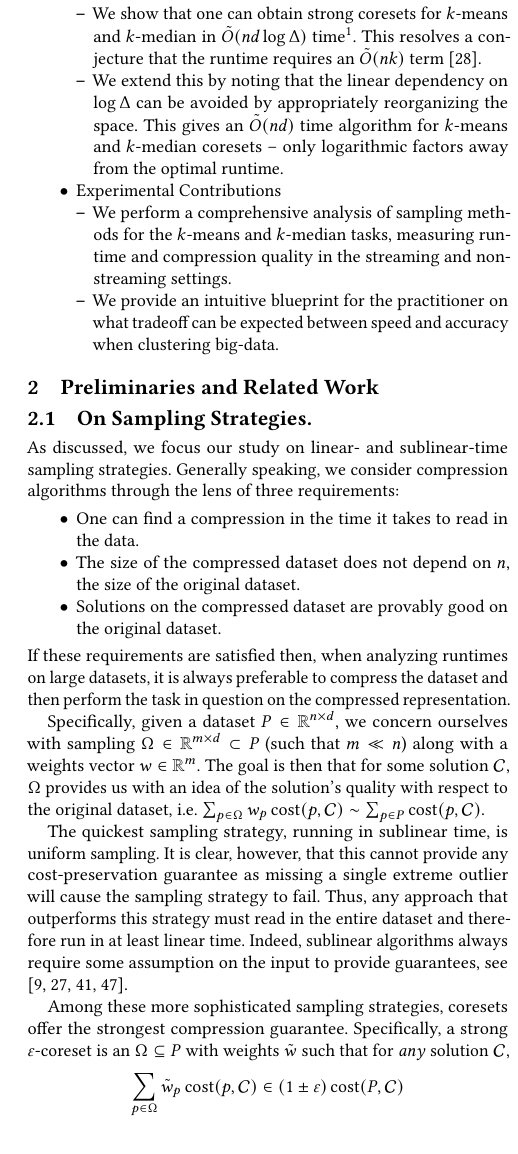
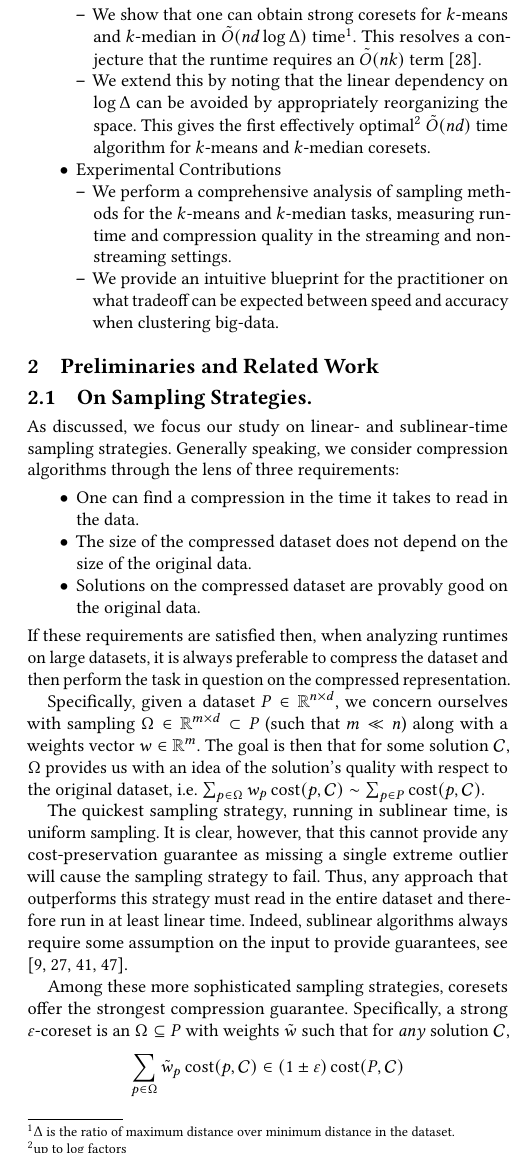
Before and after one commit to riccardo-torlaini/Fast-Coreset-Generation, a LaTeX paper (tex/sigmod_main.tex, which reads tex/introduction.tex, tex/preliminaries.tex): part of one column of page 2 of 12, cut so that both start at the same text, the shorter picture padded with empty space. Compiled offline with pdfLaTeX.

Commit message:
Re-reading tweaks

```diff
--- a/tex/introduction.tex
+++ b/tex/introduction.tex
@@ -16,37 +16,36 @@ guarantee, wherein the cost of any solution on the compressed data is within an
 Surprisingly, many coreset constructions can remove the dependency on $n$, significantly accelerating downstream tasks.
 
 We study both paradigms with respect to a classic problem -- what are the limits and possibilities of compression for the $k$-means and $k$-median objectives?
-Whereas uniform sampling provides optimal speed but no accuracy guarantee, coreset constructions have
-unclear runtime bounds despite their tight bounds on the minimum number of samples required for accurate compression. Although there is little to study with respect to random
-sampling, the lack of clarity regarding linear-time coreset constructions throws into question their ability to facilitate clustering on large datasets. Indeed,
-currently available fast sampling algorithms for clustering \cite{BachemL018} \cite{kmeans_sublinear_bachem16} cannot achieve strong coreset guarantees.
-Recently, \cite{DSWY22} proposed a sensitivity-based method for strong coresets that runs in time
-$\tilde{O}(nd + nk)$ and conjectured this to be optimal for $k$-median and $k$-means.  Since the issue of determining an optimal coreset size has recently
-been resolved \cite{CSS21,CLSSS22,HLW23}, this is arguably the main open problem in coreset research for center-based clustering. We resolve this by showing that
-there exists an easy-to-implement algorithm that constructs coresets in $\tilde{O}(nd)$ time -- only logarithmic factors away from the time it takes to read in
-the dataset.
+Whereas uniform sampling provides optimal speed but no accuracy guarantee, coreset constructions have unclear runtime bounds despite their tight bounds on the
+minimum number of samples required for accurate compression. Although there is little to study with respect to random sampling, the lack of clarity regarding
+linear-time coreset constructions throws into question their ability to facilitate clustering on large datasets. Indeed, currently available fast sampling
+algorithms for clustering \cite{BachemL018} \cite{kmeans_sublinear_bachem16} cannot achieve strong coreset guarantees.  Recently, \cite{DSWY22} proposed
+a sensitivity-based method for strong coresets that runs in time $\tilde{O}(nd + nk)$ and conjectured this to be optimal for $k$-median and $k$-means.  Since
+the issue of determining an optimal coreset size has recently been resolved \cite{CSS21,CLSSS22,HLW23}, this is arguably the main open problem in coreset
+research for center-based clustering. We resolve this by showing that there exists an easy-to-implement algorithm that constructs coresets in $\tilde{O}(nd)$
+time -- only logarithmic factors away from the time it takes to read in the dataset.
 
-Nonetheless, this does not fully illuminate the landscape between the sampling paradigms for clustering algorithms when applying them in practice. Although our algorithm achieves an optimal
-running time, it is certainly possible that other, cruder methods may be just as viable on most real world data sets despite having no worst case guarantees.
-Thus, there is a natural spectrum within linear-time algorithms where obtaining more information about the dataset allows for a better
-sampling strategy at the expense of sublinear factors in speed. We state this formally in the following question: When are optimal $k$-means and $k$-median
-coresets necessary and what is the practical tradeoff between coreset speed and accuracy? To this end, we show that while many practical settings do not require
-the full coreset guarantee, one cannot cut corners if one wants to be confident in their compression. We also
-show that this extends to the streaming paradigm and applies to downstream clustering approaches.
+Nonetheless, this does not fully illuminate the landscape between the sampling paradigms for clustering algorithms when applying them in practice. Although our
+algorithm achieves an optimal running time, it is certainly possible that other, cruder methods may be just as viable on most real world data sets despite
+having no worst case guarantees.  Thus, there is a natural spectrum within linear-time algorithms where obtaining more information about the dataset allows for
+a better sampling strategy at the expense of sublinear factors in speed. We state this formally in the following question: When are optimal $k$-means and
+$k$-median coresets necessary and what is the practical tradeoff between coreset speed and accuracy? To this end, we show that while many practical settings do
+not require the full coreset guarantee, one cannot cut corners if one wants to be confident in their compression. We also show that this extends to the
+streaming paradigm and applies to downstream clustering approaches.
 
 In summary, our contributions are as follows:
 \begin{itemize}
     \item Theoretical Contributions
     \begin{itemize}
-        \item We show that one can obtain strong coresets for $k$-means and $k$-median in $\tilde{O}(nd \log \Delta)$ time\footnote{$\Delta$ is the ratio of maximum distance over minimum
-distance in the dataset.}. This resolves a conjecture that the runtime requires an $\tilde{O}(nk)$ term \cite{DSWY22}.
-        \item We extend this by noting that the linear dependency on $\log \Delta$ can be avoided by appropriately reorganizing the space. This gives an $\tilde{O}(nd)$
-time algorithm for $k$-means and $k$-median coresets -- only logarithmic factors away from the optimal runtime.
+        \item We show that one can obtain strong coresets for $k$-means and $k$-median in $\tilde{O}(nd \log \Delta)$ time\footnote{$\Delta$ is the ratio of
+            maximum distance over minimum distance in the dataset.}. This resolves a conjecture that the runtime requires an $\tilde{O}(nk)$ term \cite{DSWY22}.
+        \item We extend this by noting that the linear dependency on $\log \Delta$ can be avoided by appropriately reorganizing the space. This gives the first
+            effectively optimal\footnote{up to log factors} $\tilde{O}(nd)$ time algorithm for $k$-means and $k$-median coresets.
     \end{itemize}
     \item Experimental Contributions
     \begin{itemize}
-        \item We perform a comprehensive analysis of sampling methods for the $k$-means and $k$-median tasks, measuring runtime and compression quality in
-the streaming and non-streaming settings.
+        \item We perform a comprehensive analysis of sampling methods for the $k$-means and $k$-median tasks, measuring runtime and compression quality in the
+            streaming and non-streaming settings.
         \item We provide an intuitive blueprint for the practitioner on what tradeoff can be expected between speed and accuracy when clustering big-data.
     \end{itemize}
 \end{itemize}
--- a/tex/preliminaries.tex
+++ b/tex/preliminaries.tex
@@ -8,8 +8,8 @@ As discussed, we focus our study on linear- and sublinear-time sampling strategi
 three requirements:
 \begin{itemize}
     \item One can find a compression in the time it takes to read in the data.
-    \item The size of the compressed dataset does not depend on $n$, the size of the original dataset.
-    \item Solutions on the compressed dataset are provably good on the original dataset.
+    \item The size of the compressed dataset does not depend on the size of the original data.
+    \item Solutions on the compressed dataset are provably good on the original data.
 \end{itemize}
 If these requirements are satisfied then, when analyzing runtimes on large datasets, it is always preferable to compress the dataset and then perform the task
 in question on the compressed representation.
```
Also changed, not shown: tex/preliminaries.tex (6 more changed lines).
